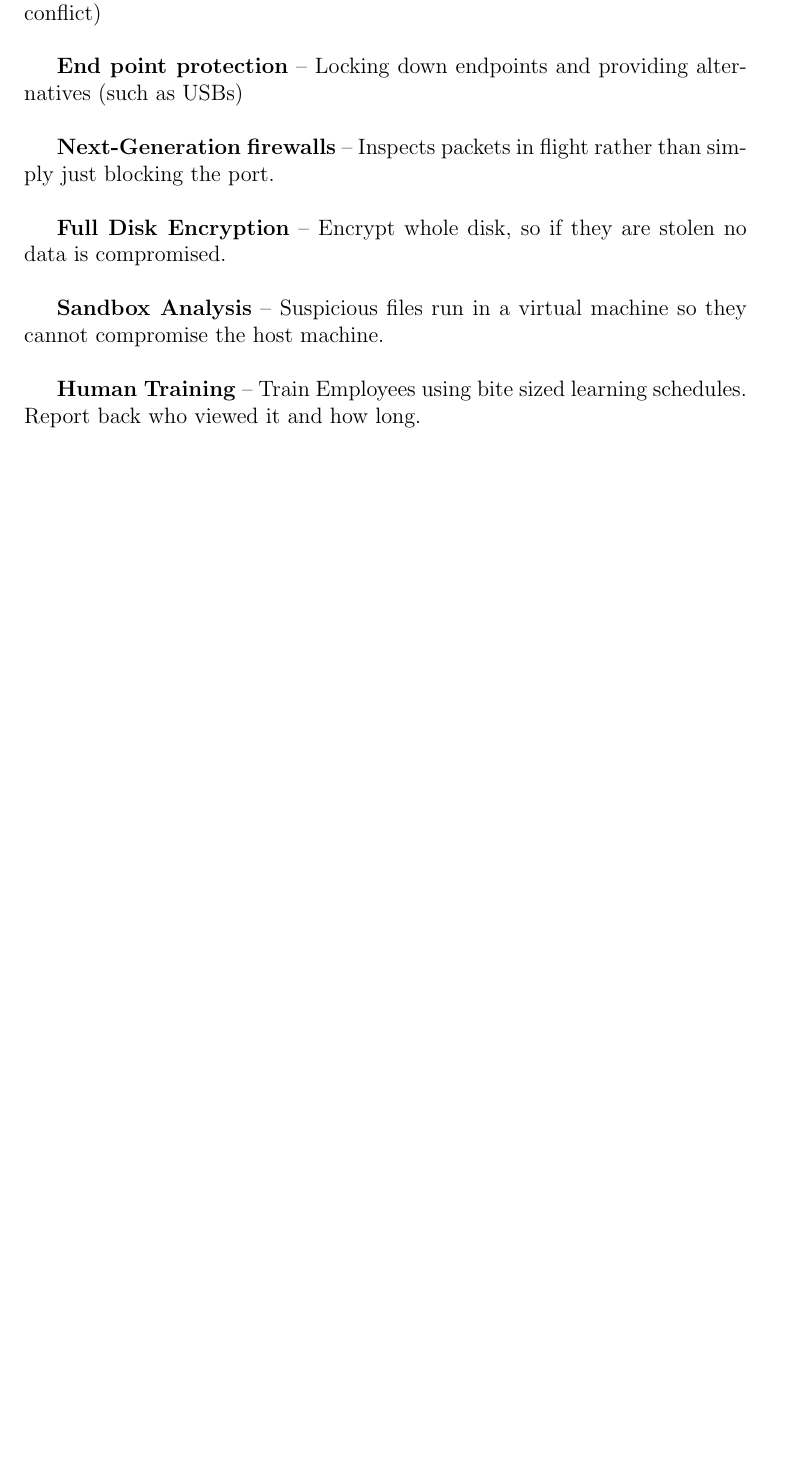
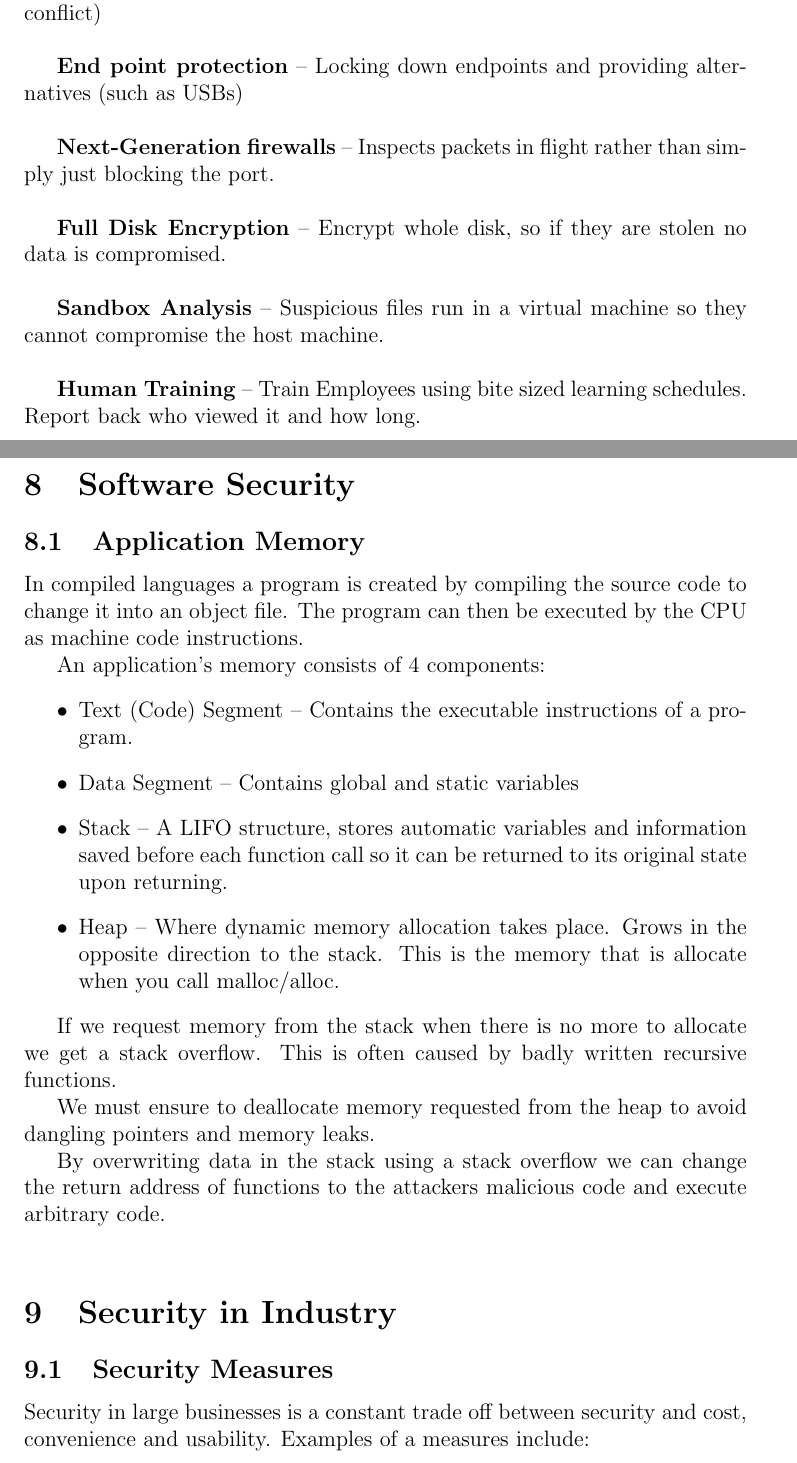
Before and after one commit to vvvm23/y2-exam-notes, a LaTeX document (Networks and Systems/security.tex, which reads Networks and Systems/security/08-software-security.tex, Networks and Systems/security/09-industry.tex): part of page 15 of 15 before the commit and two parts of pages 15 and 16 of 17 after it, the two joined at a grey line, cut so that both start at the same text, the shorter picture padded with empty space. Compiled offline with pdfLaTeX.

Commit message:
sec ch8,9

```diff
--- a/Networks and Systems/security.tex
+++ b/Networks and Systems/security.tex
@@ -38,4 +38,10 @@
 \section{The art of cyber security, the threat landscape and tactics}
 \subfile{security/07-threat-landscape.tex}
 
+\section{Software Security}
+\subfile{security/08-software-security.tex}
+
+\section{Security in Industry}
+\subfile{security/09-industry.tex}
+
 \end{document}
--- /dev/null
+++ b/Networks and Systems/security/08-software-security.tex
@@ -0,0 +1,24 @@
+\documentclass[../security.tex]{subfiles}
+
+\begin{document}
+
+\subsection{Application Memory}
+
+In compiled languages a program is created by compiling the source code to change it into an object file. The program can then be executed by the CPU as machine code instructions.
+
+An application's memory consists of 4 components:
+\begin{itemize}
+    \item Text (Code) Segment -- Contains the executable instructions of a program.
+    \item Data Segment -- Contains global and static variables
+    \item Stack -- A LIFO structure, stores automatic variables and information saved before each function call so it can be returned to its original state upon returning.
+    \item Heap -- Where dynamic memory allocation takes place. Grows in the opposite direction to the stack. This is the memory that is allocate when you call malloc/alloc.
+\end{itemize}
+
+If we request memory from the stack when there is no more to allocate we get a stack overflow. This is often caused by badly written recursive functions.
+
+We must ensure to deallocate memory requested from the heap to avoid dangling pointers and memory leaks.
+
+By overwriting data in the stack using a stack overflow we can change the return address of functions to the attackers malicious code and execute arbitrary code.
+\\
+
+\end{document}
--- /dev/null
+++ b/Networks and Systems/security/09-industry.tex
@@ -0,0 +1,7 @@
+\documentclass[../security.tex]{subfiles}
+
+\begin{document}
+
+\subsection{Security Measures}
+
+Security in large businesses is a constant trade off between security and cost, convenience and usability. Examples of a measures include:
```
Also changed, not shown: Networks and Systems/security/09-industry.tex (40 more changed lines).
